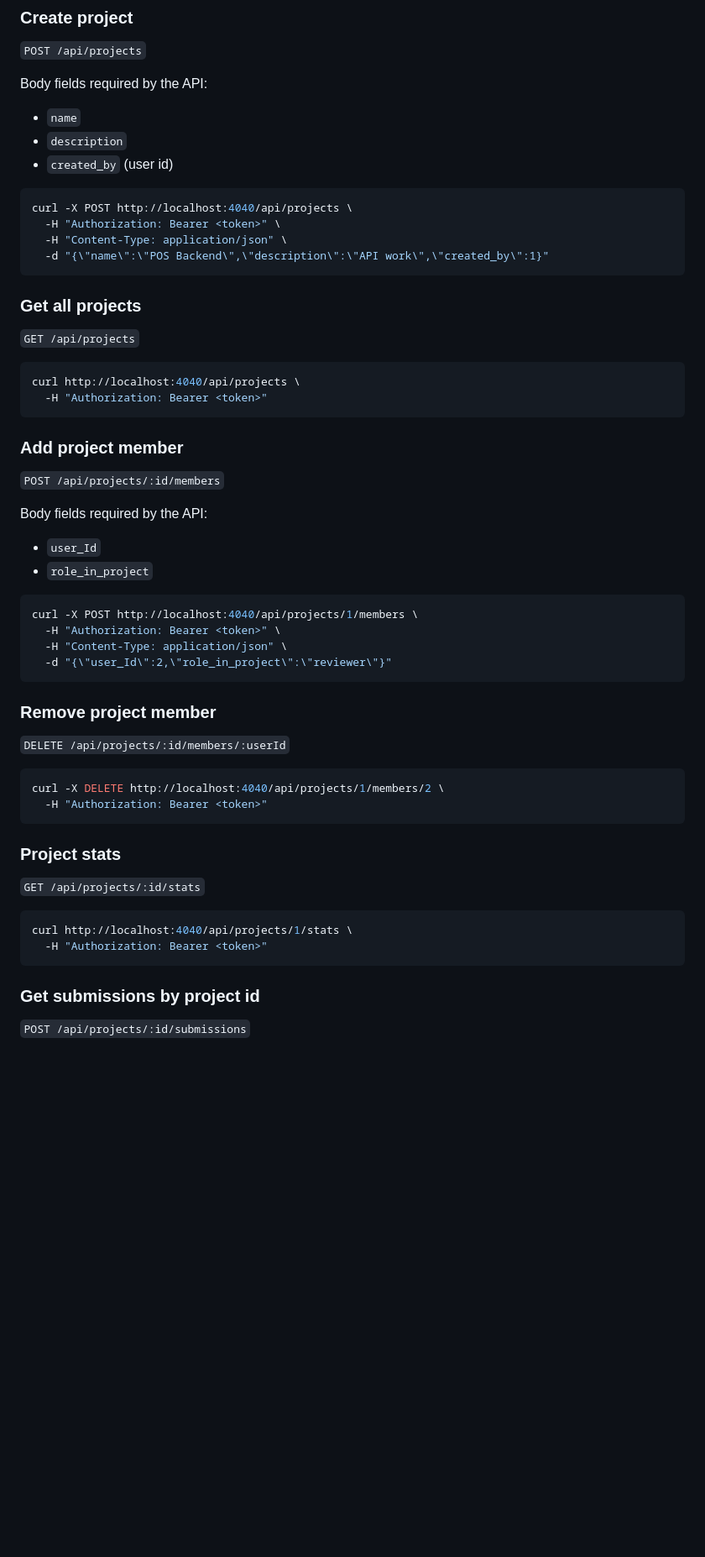
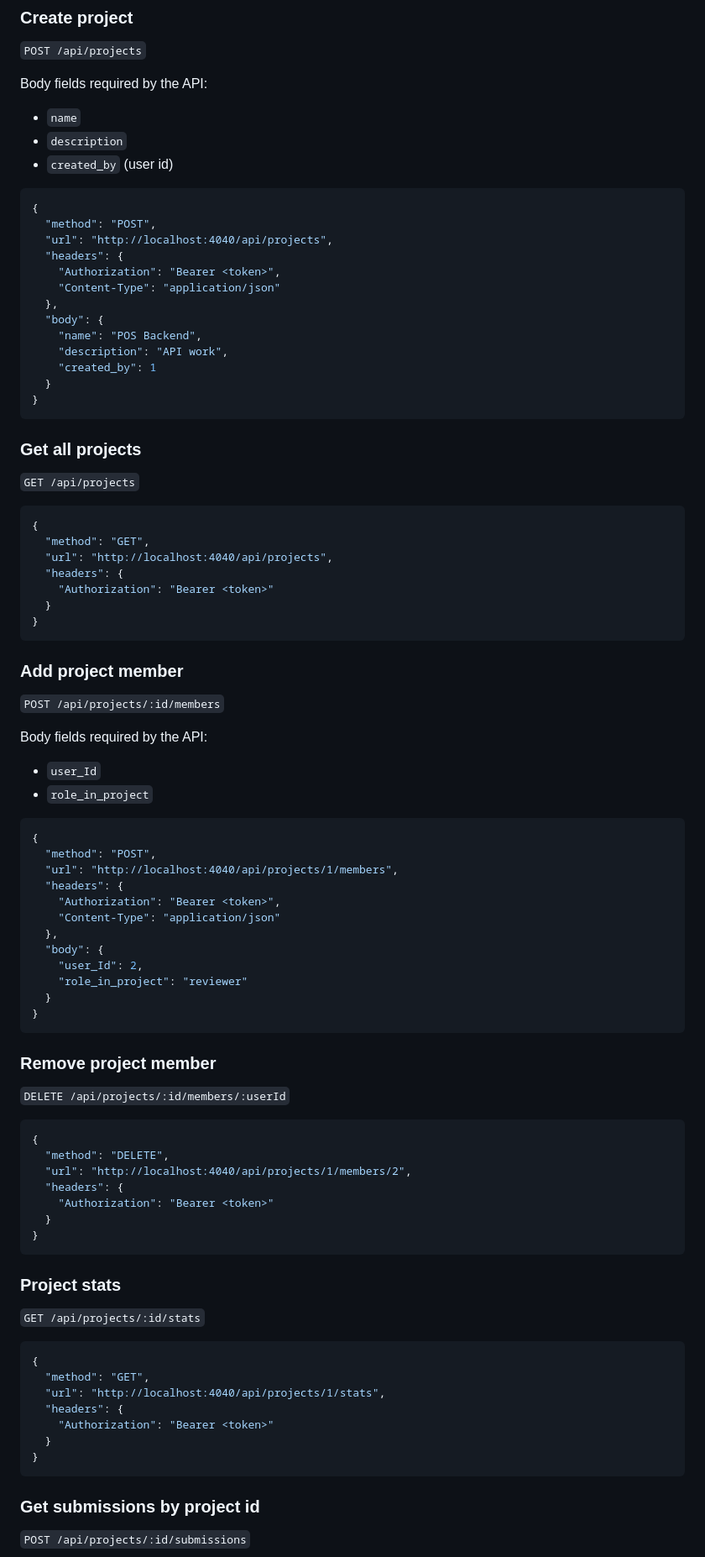
Before and after one commit to siyabongamasiya/code-reviewer, a Markdown page: Readme.md, the part around one of its changes. Shown at 84% size. GitHub-like rendering; blank space fills up the shorter version.

````diff
--- a/Readme.md
+++ b/Readme.md
@@ -213,20 +246,34 @@ Body fields required by the API:
 - `description`
 - `created_by` (user id)
 
-```bash
-curl -X POST http://localhost:4040/api/projects \
-  -H "Authorization: Bearer <token>" \
-  -H "Content-Type: application/json" \
-  -d "{\"name\":\"POS Backend\",\"description\":\"API work\",\"created_by\":1}"
+```json
+{
+  "method": "POST",
+  "url": "http://localhost:4040/api/projects",
+  "headers": {
+    "Authorization": "Bearer <token>",
+    "Content-Type": "application/json"
+  },
+  "body": {
+    "name": "POS Backend",
+    "description": "API work",
+    "created_by": 1
+  }
+}
 ```
 
 ### Get all projects
 
 `GET /api/projects`
 
-```bash
-curl http://localhost:4040/api/projects \
-  -H "Authorization: Bearer <token>"
+```json
+{
+  "method": "GET",
+  "url": "http://localhost:4040/api/projects",
+  "headers": {
+    "Authorization": "Bearer <token>"
+  }
+}
 ```
 
 ### Add project member
@@ -238,29 +285,47 @@ Body fields required by the API:
 - `user_Id`
 - `role_in_project`
 
-```bash
-curl -X POST http://localhost:4040/api/projects/1/members \
-  -H "Authorization: Bearer <token>" \
-  -H "Content-Type: application/json" \
-  -d "{\"user_Id\":2,\"role_in_project\":\"reviewer\"}"
+```json
+{
+  "method": "POST",
+  "url": "http://localhost:4040/api/projects/1/members",
+  "headers": {
+    "Authorization": "Bearer <token>",
+    "Content-Type": "application/json"
+  },
+  "body": {
+    "user_Id": 2,
+    "role_in_project": "reviewer"
+  }
+}
 ```
 
 ### Remove project member
 
 `DELETE /api/projects/:id/members/:userId`
 
-```bash
-curl -X DELETE http://localhost:4040/api/projects/1/members/2 \
-  -H "Authorization: Bearer <token>"
+```json
+{
+  "method": "DELETE",
+  "url": "http://localhost:4040/api/projects/1/members/2",
+  "headers": {
+    "Authorization": "Bearer <token>"
+  }
+}
 ```
 
 ### Project stats
 
 `GET /api/projects/:id/stats`
 
-```bash
-curl http://localhost:4040/api/projects/1/stats \
-  -H "Authorization: Bearer <token>"
+```json
+{
+  "method": "GET",
+  "url": "http://localhost:4040/api/projects/1/stats",
+  "headers": {
+    "Authorization": "Bearer <token>"
+  }
+}
 ```
 
 ### Get submissions by project id
````
Also changed, not shown: other parts of Readme.md (+197 -70 lines).
